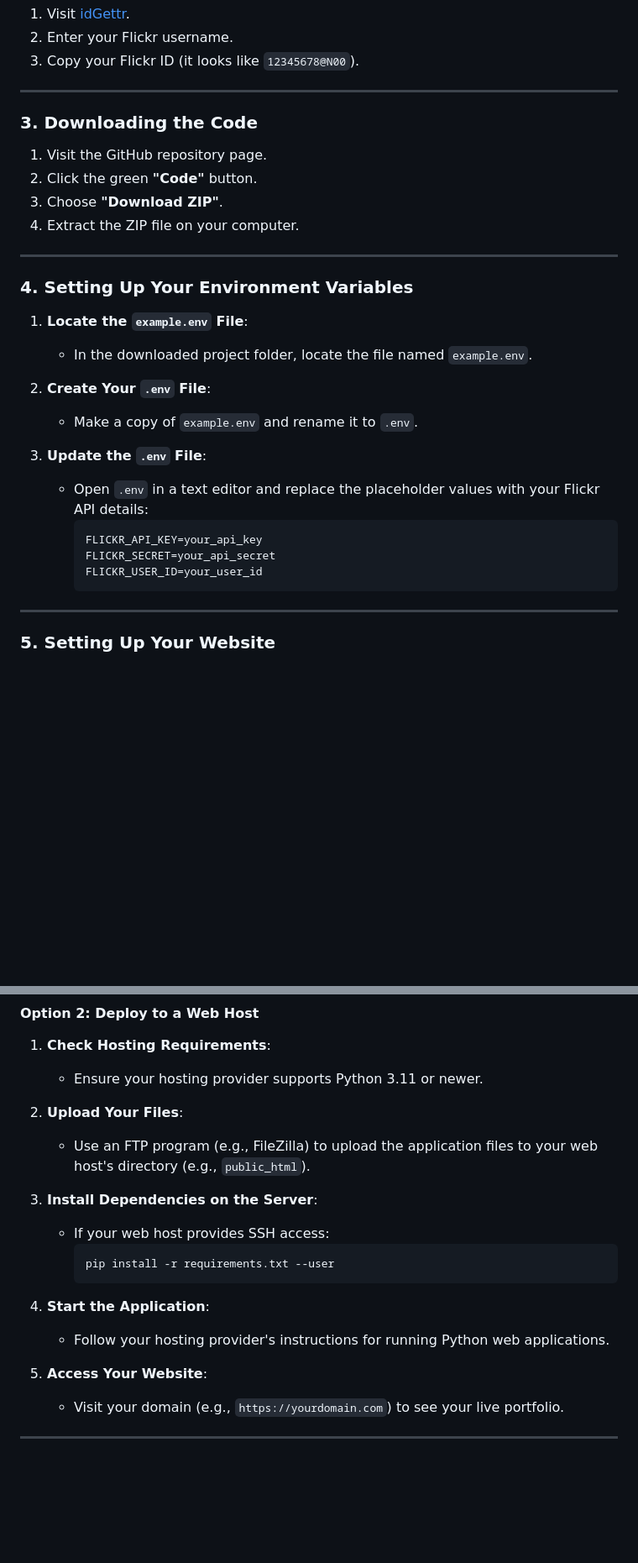
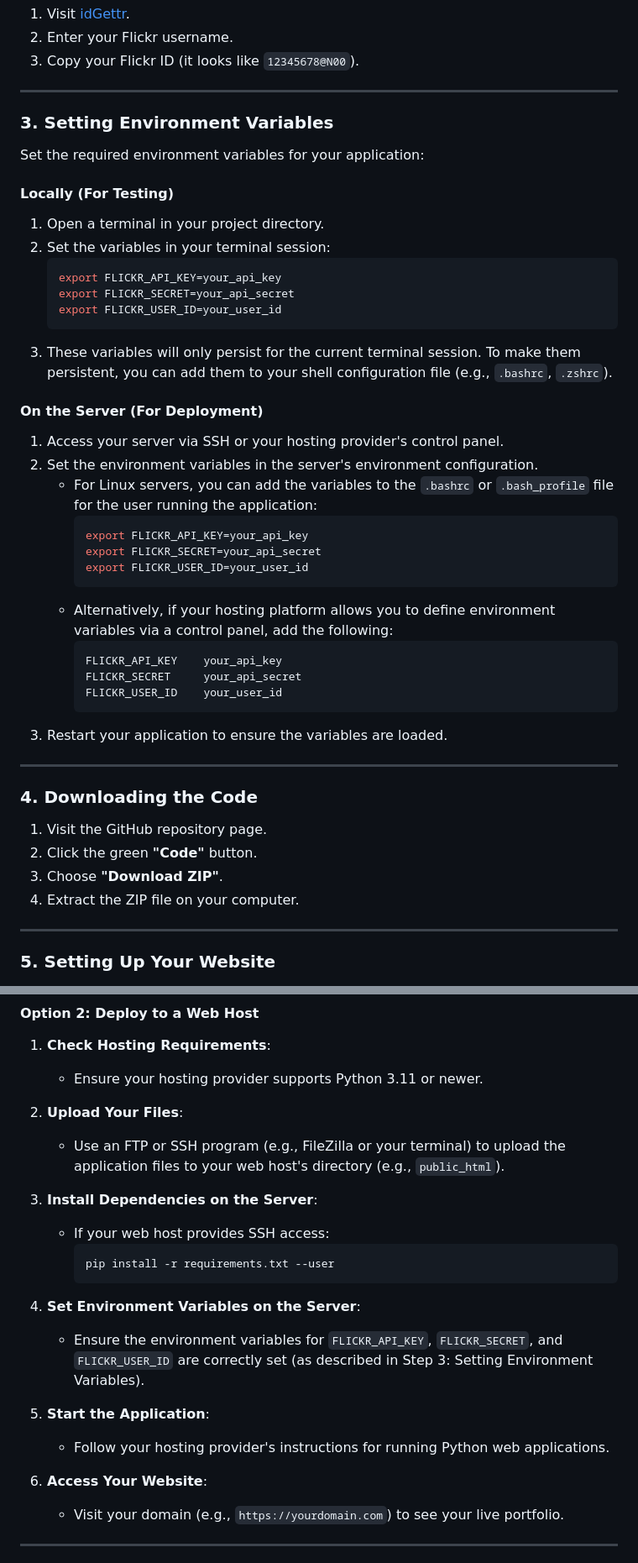
Before and after one commit to mcarruth/flickr-portfolio, a Markdown page: README.md, 2 parts joined by grey strips. Shown at 84% size. Drawn GitHub-style; blank space fills up the shorter version.

Commit message:
Update README.md to clarify environment variable setup and hosting instructions

````diff
--- a/README.md
+++ b/README.md
@@ -42,30 +42,47 @@ Save these somewhere safe!
 
 ---
 
-### 3. Downloading the Code
+### 3. Setting Environment Variables
+
+Set the required environment variables for your application:
+
+#### **Locally (For Testing)**
+
+1. Open a terminal in your project directory.
+2. Set the variables in your terminal session:
+   ```bash
+   export FLICKR_API_KEY=your_api_key
+   export FLICKR_SECRET=your_api_secret
+   export FLICKR_USER_ID=your_user_id
+   ```
+3. These variables will only persist for the current terminal session. To make them persistent, you can add them to your shell configuration file (e.g., `.bashrc`, `.zshrc`).
+
+#### **On the Server (For Deployment)**
+
+1. Access your server via SSH or your hosting provider's control panel.
+2. Set the environment variables in the server's environment configuration.
+   - For Linux servers, you can add the variables to the `.bashrc` or `.bash_profile` file for the user running the application:
+     ```bash
+     export FLICKR_API_KEY=your_api_key
+     export FLICKR_SECRET=your_api_secret
+     export FLICKR_USER_ID=your_user_id
+     ```
+   - Alternatively, if your hosting platform allows you to define environment variables via a control panel, add the following:
+     ```
+     FLICKR_API_KEY    your_api_key
+     FLICKR_SECRET     your_api_secret
+     FLICKR_USER_ID    your_user_id
+     ```
+3. Restart your application to ensure the variables are loaded.
+
+---
+
+### 4. Downloading the Code
 
 1. Visit the GitHub repository page.
 2. Click the green **"Code"** button.
 3. Choose **"Download ZIP"**.
 4. Extract the ZIP file on your computer.
-
----
-
-### 4. Setting Up Your Environment Variables
-
-1. **Locate the `example.env` File**:
-   - In the downloaded project folder, locate the file named `example.env`.
-
-2. **Create Your `.env` File**:
-   - Make a copy of `example.env` and rename it to `.env`.
-
-3. **Update the `.env` File**:
-   - Open `.env` in a text editor and replace the placeholder values with your Flickr API details:
-     ```plaintext
-     FLICKR_API_KEY=your_api_key
-     FLICKR_SECRET=your_api_secret
-     FLICKR_USER_ID=your_user_id
-     ```
 
 ---
 
@@ -138,7 +155,7 @@ Save these somewhere safe!
    - Ensure your hosting provider supports Python 3.11 or newer.
 
 2. **Upload Your Files**:
-   - Use an FTP program (e.g., FileZilla) to upload the application files to your web host's directory (e.g., `public_html`).
+   - Use an FTP or SSH program (e.g., FileZilla or your terminal) to upload the application files to your web host's directory (e.g., `public_html`).
 
 3. **Install Dependencies on the Server**:
    - If your web host provides SSH access:
@@ -146,10 +163,13 @@ Save these somewhere safe!
      pip install -r requirements.txt --user
      ```
 
-4. **Start the Application**:
+4. **Set Environment Variables on the Server**:
+   - Ensure the environment variables for `FLICKR_API_KEY`, `FLICKR_SECRET`, and `FLICKR_USER_ID` are correctly set (as described in Step 3: Setting Environment Variables).
+
+5. **Start the Application**:
    - Follow your hosting provider's instructions for running Python web applications.
 
-5. **Access Your Website**:
+6. **Access Your Website**:
    - Visit your domain (e.g., `https://yourdomain.com`) to see your live portfolio.
 
 ---
````
Also changed, not shown: other parts of README.md (+3 -3 lines).
